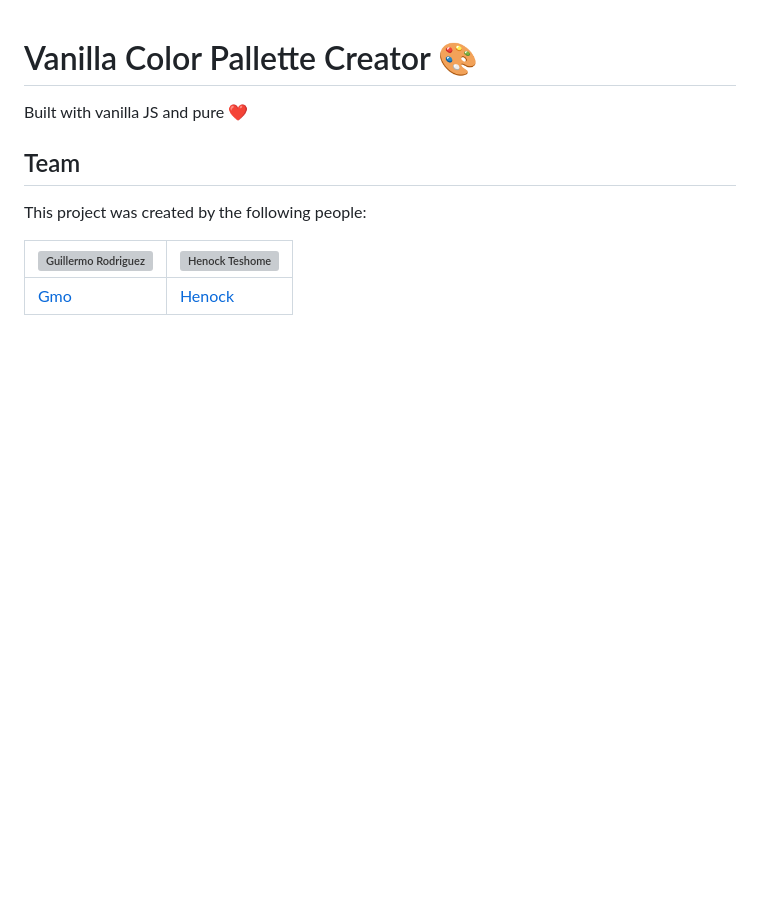
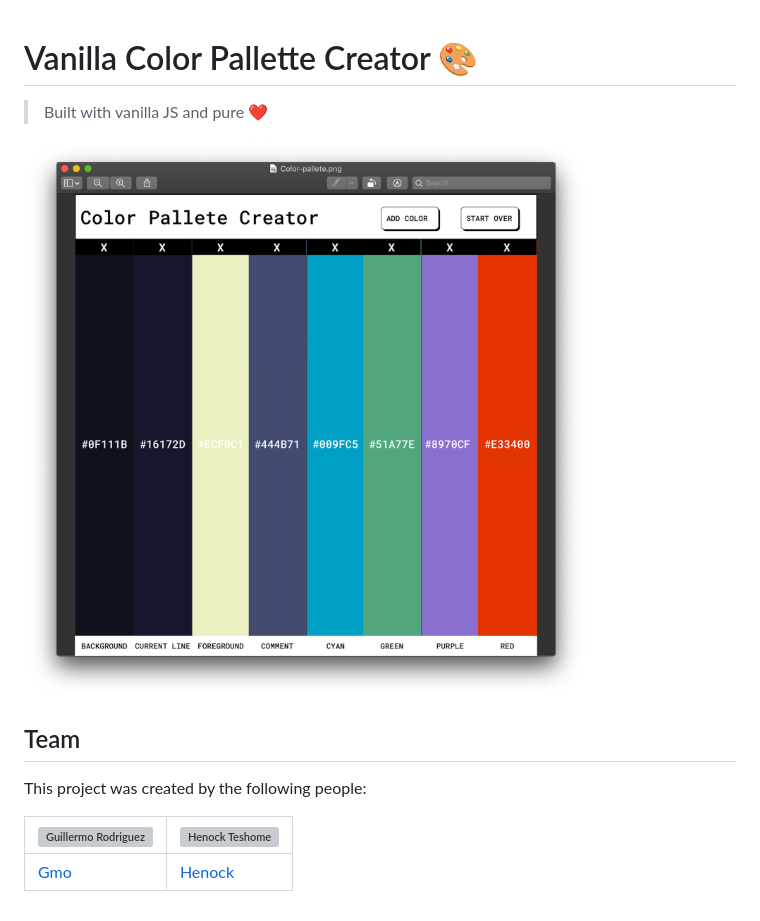
Before and after one commit to pineapplegiant/color-palette, a Markdown page: README.md, the part around the change. Rendered like a GitHub page; pictures changed too: assets/colors.png (added); blank space fills up the shorter version; grey boxes are pictures that could not be loaded.

Commit message:
Update README with Picture

```diff
--- a/README.md
+++ b/README.md
@@ -1,6 +1,10 @@
 # Vanilla Color Pallette Creator 🎨
 
-Built with vanilla JS and pure ❤️
+> Built with vanilla JS and pure ❤️
+
+![Color-Pallete-Design](./assets/colors.png)
+
+
 
 
 ## Team
```
